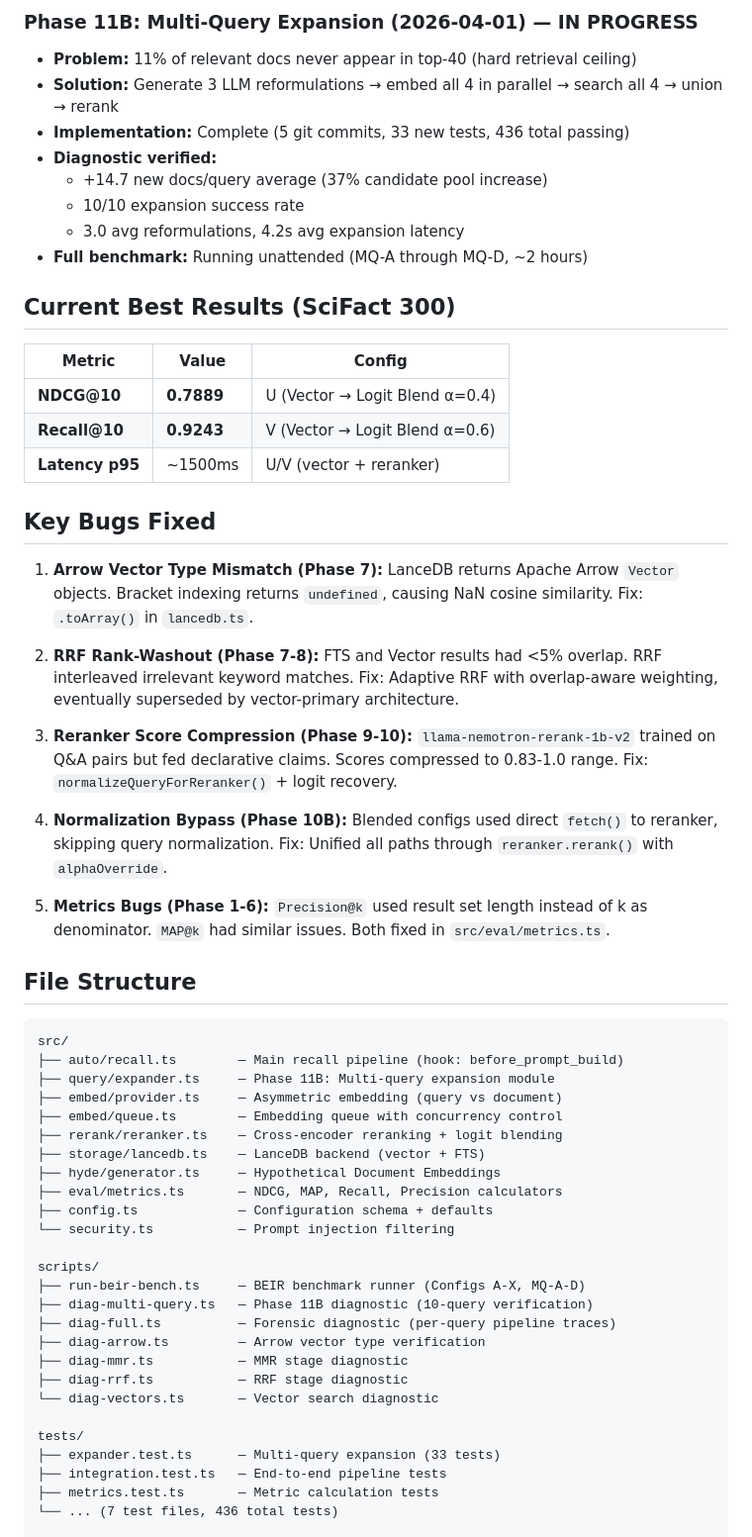
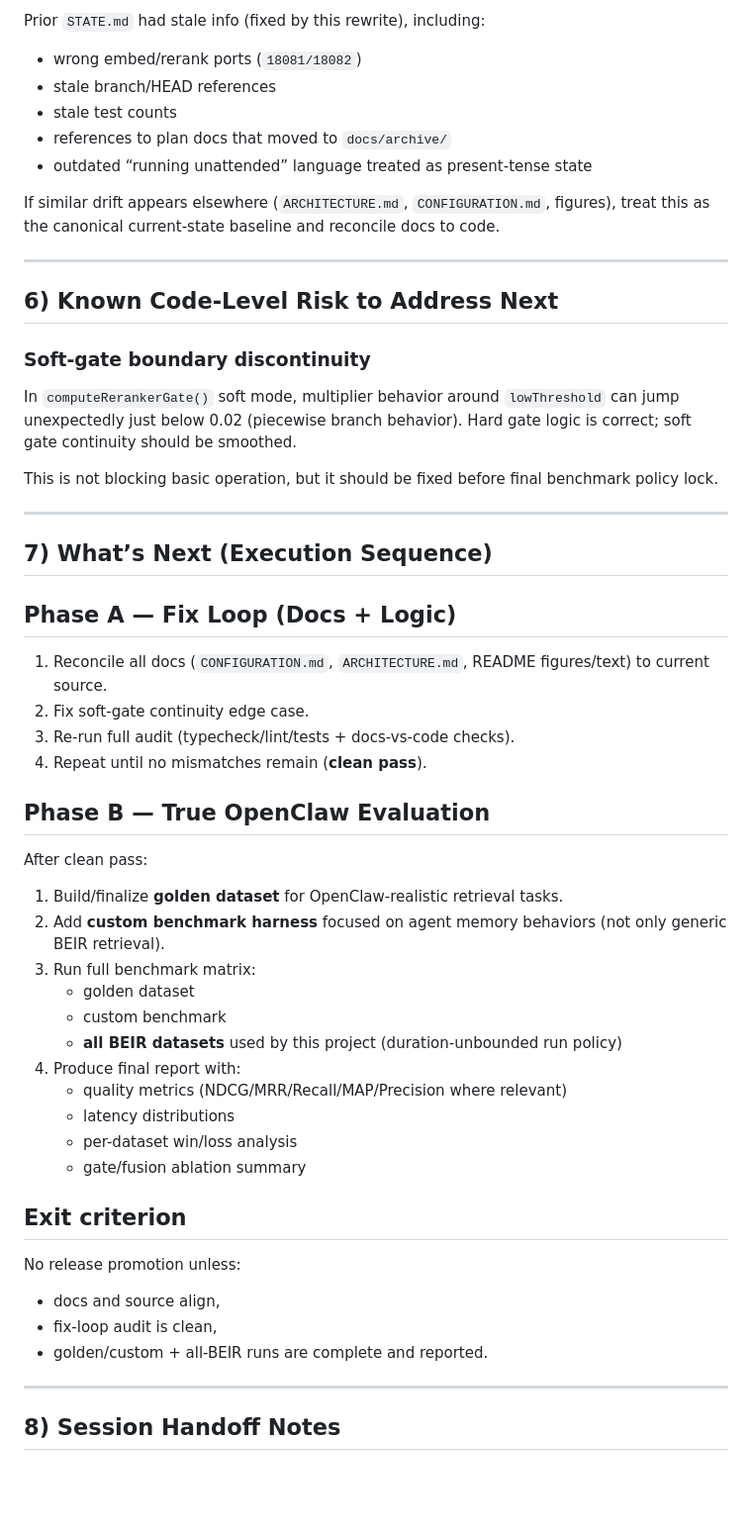
Before and after one commit to kleinpanic/memory-spark, a Markdown page: docs/STATE.md, the part around one of its changes. Shown at 99% size. GitHub-like rendering; blank space fills up the shorter version.

````diff
--- a/docs/STATE.md
+++ b/docs/STATE.md
@@ -129,61 +89,53 @@ Sweet spot: α ∈ [0.4, 0.6]. Plateau is remarkably flat.
 
-### Phase 11B: Multi-Query Expansion (2026-04-01) — IN PROGRESS
-- **Problem:** 11% of relevant docs never appear in top-40 (hard retrieval ceiling)
-- **Solution:** Generate 3 LLM reformulations → embed all 4 in parallel → search all 4 → union → rerank
-- **Implementation:** Complete (5 git commits, 33 new tests, 436 total passing)
-- **Diagnostic verified:**
-  - +14.7 new docs/query average (37% candidate pool increase)
-  - 10/10 expansion success rate
-  - 3.0 avg reformulations, 4.2s avg expansion latency
-- **Full benchmark:** Running unattended (MQ-A through MQ-D, ~2 hours)
+Prior `STATE.md` had stale info (fixed by this rewrite), including:
+- wrong embed/rerank ports (`18081/18082`)
+- stale branch/HEAD references
+- stale test counts
+- references to plan docs that moved to `docs/archive/`
+- outdated “running unattended” language treated as present-tense state
 
-## Current Best Results (SciFact 300)
+If similar drift appears elsewhere (`ARCHITECTURE.md`, `CONFIGURATION.md`, figures), treat this as the canonical current-state baseline and reconcile docs to code.
 
-| Metric | Value | Config |
-|--------|-------|--------|
-| **NDCG@10** | **0.7889** | U (Vector → Logit Blend α=0.4) |
-| **Recall@10** | **0.9243** | V (Vector → Logit Blend α=0.6) |
-| **Latency p95** | ~1500ms | U/V (vector + reranker) |
+---
 
-## Key Bugs Fixed
+## 6) Known Code-Level Risk to Address Next
 
-1. **Arrow Vector Type Mismatch (Phase 7):** LanceDB returns Apache Arrow `Vector` objects. Bracket indexing returns `undefined`, causing NaN cosine similarity. Fix: `.toArray()` in `lancedb.ts`.
+### Soft-gate boundary discontinuity
+In `computeRerankerGate()` soft mode, multiplier behavior around `lowThreshold` can jump unexpectedly just below 0.02 (piecewise branch behavior). Hard gate logic is correct; soft gate continuity should be smoothed.
 
-2. **RRF Rank-Washout (Phase 7-8):** FTS and Vector results had <5% overlap. RRF interleaved irrelevant keyword matches. Fix: Adaptive RRF with overlap-aware weighting, eventually superseded by vector-primary architecture.
+This is not blocking basic operation, but it should be fixed before final benchmark policy lock.
 
-3. **Reranker Score Compression (Phase 9-10):** `llama-nemotron-rerank-1b-v2` trained on Q&A pairs but fed declarative claims. Scores compressed to 0.83-1.0 range. Fix: `normalizeQueryForReranker()` + logit recovery.
+---
 
-4. **Normalization Bypass (Phase 10B):** Blended configs used direct `fetch()` to reranker, skipping query normalization. Fix: Unified all paths through `reranker.rerank()` with `alphaOverride`.
+## 7) What’s Next (Execution Sequence)
 
-5. **Metrics Bugs (Phase 1-6):** `Precision@k` used result set length instead of k as denominator. `MAP@k` had similar issues. Both fixed in `src/eval/metrics.ts`.
+## Phase A — Fix Loop (Docs + Logic)
+1. Reconcile all docs (`CONFIGURATION.md`, `ARCHITECTURE.md`, README figures/text) to current source.
+2. Fix soft-gate continuity edge case.
+3. Re-run full audit (typecheck/lint/tests + docs-vs-code checks).
+4. Repeat until no mismatches remain (**clean pass**).
 
-## File Structure
+## Phase B — True OpenClaw Evaluation
+After clean pass:
+1. Build/finalize **golden dataset** for OpenClaw-realistic retrieval tasks.
+2. Add **custom benchmark harness** focused on agent memory behaviors (not only generic BEIR retrieval).
+3. Run full benchmark matrix:
+   - golden dataset
+   - custom benchmark
+   - **all BEIR datasets** used by this project (duration-unbounded run policy)
+4. Produce final report with:
+   - quality metrics (NDCG/MRR/Recall/MAP/Precision where relevant)
+   - latency distributions
+   - per-dataset win/loss analysis
+   - gate/fusion ablation summary
 
-```
-src/
-├── auto/recall.ts        — Main recall pipeline (hook: before_prompt_build)
-├── query/expander.ts     — Phase 11B: Multi-query expansion module
-├── embed/provider.ts     — Asymmetric embedding (query vs document)
-├── embed/queue.ts        — Embedding queue with concurrency control
-├── rerank/reranker.ts    — Cross-encoder reranking + logit blending
-├── storage/lancedb.ts    — LanceDB backend (vector + FTS)
-├── hyde/generator.ts     — Hypothetical Document Embeddings
-├── eval/metrics.ts       — NDCG, MAP, Recall, Precision calculators
-├── config.ts             — Configuration schema + defaults
-└── security.ts           — Prompt injection filtering
+## Exit criterion
+No release promotion unless:
+- docs and source align,
+- fix-loop audit is clean,
+- golden/custom + all-BEIR runs are complete and reported.
 
-scripts/
-├── run-beir-bench.ts     — BEIR benchmark runner (Configs A-X, MQ-A-D)
-├── diag-multi-query.ts   — Phase 11B diagnostic (10-query verification)
-├── diag-full.ts          — Forensic diagnostic (per-query pipeline traces)
-├── diag-arrow.ts         — Arrow vector type verification
-├── diag-mmr.ts           — MMR stage diagnostic
-├── diag-rrf.ts           — RRF stage diagnostic
-└── diag-vectors.ts       — Vector search diagnostic
+---
 
-tests/
-├── expander.test.ts      — Multi-query expansion (33 tests)
-├── integration.test.ts   — End-to-end pipeline tests
-├── metrics.test.ts       — Metric calculation tests
-└── ... (7 test files, 436 total tests)
+## 8) Session Handoff Notes
 
````
Also changed, not shown: other parts of docs/STATE.md (+71 -154 lines).
